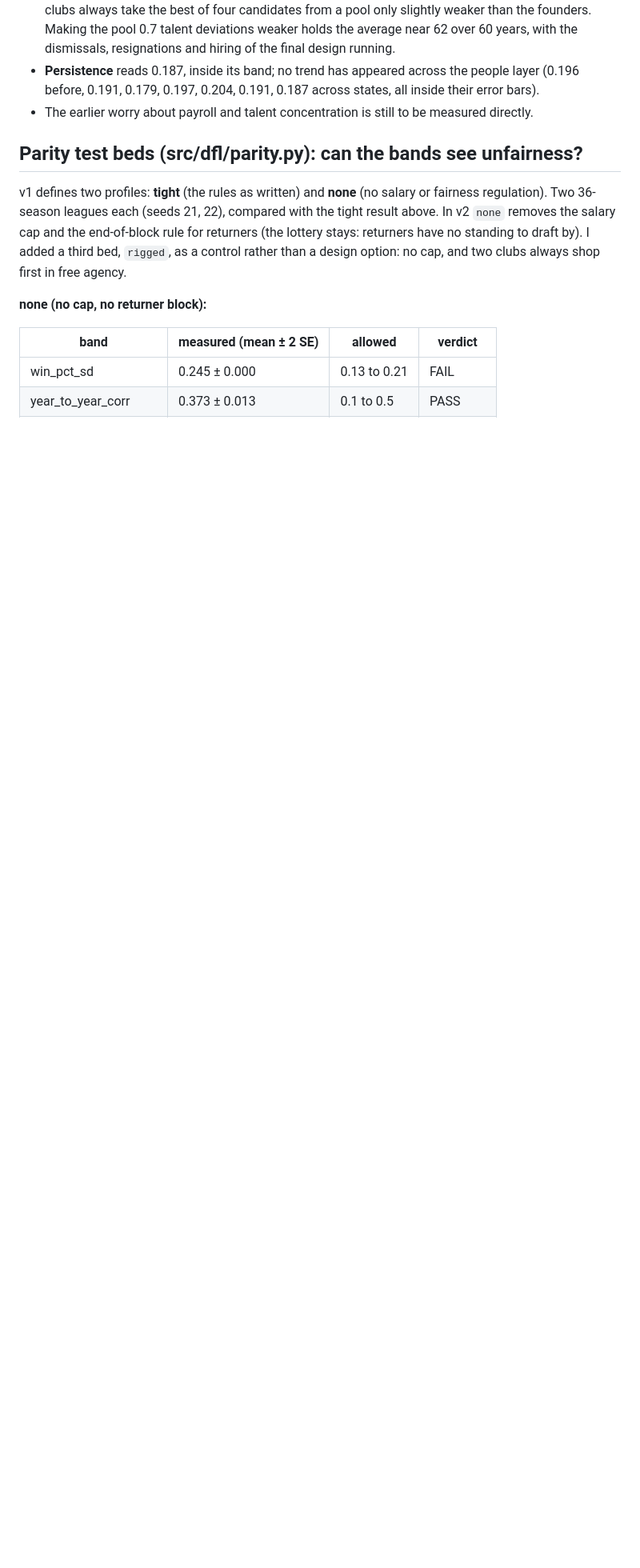
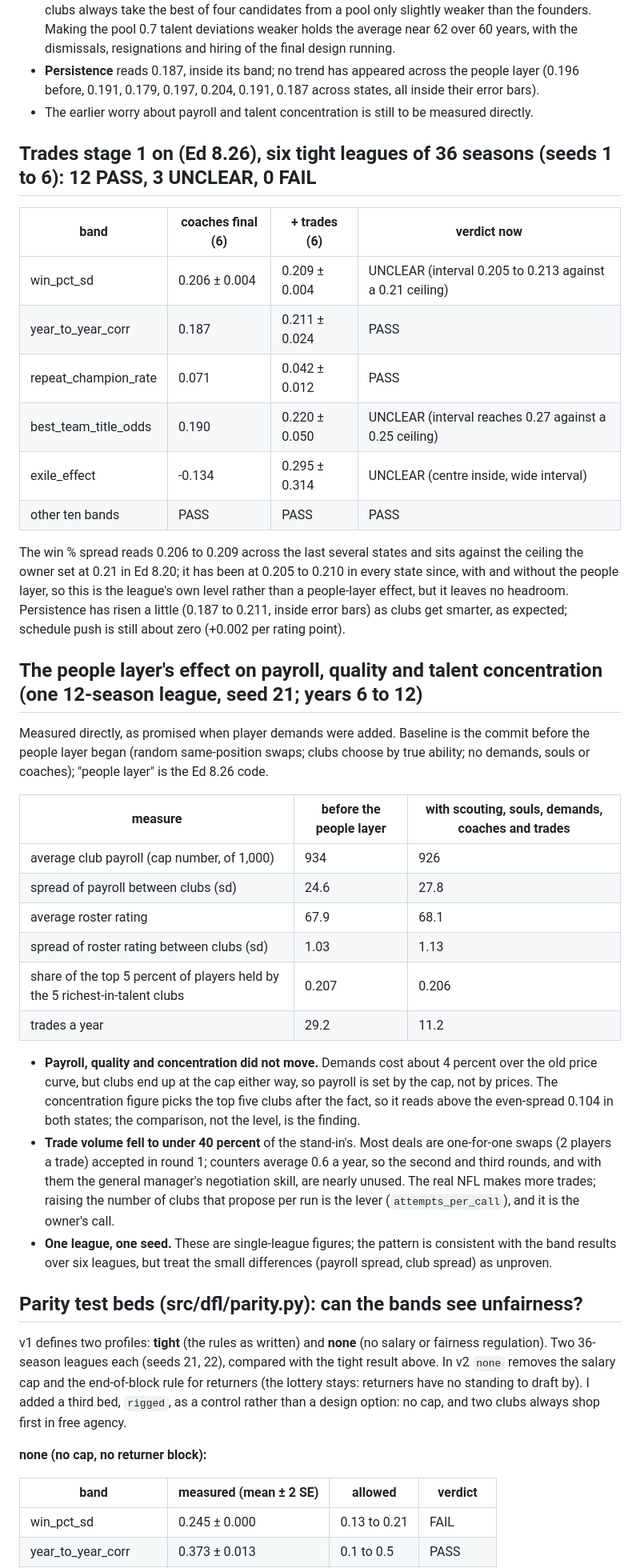
Before and after one commit to Vajilia/DFLv2, a Markdown page: docs/FAIRNESS.md, the part around the change. Shown at 80% size. GitHub-like rendering; blank space fills up the shorter version.

Commit message:
Record trade-stage fairness re-measure and the people layer's economy effect
Six leagues with trading: 12 pass, 3 unclear, 0 fail. A 12-season
before/after shows payroll, roster quality and talent concentration
unchanged by the whole people layer; trade volume is under 40 percent
of the old stand-in's.

Co-Authored-By: Claude Sonnet 5.5 <noreply@anthropic.com>
Claude-Session: https://claude.ai/code/session_01QQrpr1GYiRh2vwRABtueH7

```diff
--- a/docs/FAIRNESS.md
+++ b/docs/FAIRNESS.md
@@ -207,6 +207,36 @@ Reading it:
 - **Persistence** reads 0.187, inside its band; no trend has appeared across the people layer (0.196 before, 0.191, 0.179, 0.197, 0.204, 0.191, 0.187 across states, all inside their error bars).
 - The earlier worry about payroll and talent concentration is still to be measured directly.
 
+## Trades stage 1 on (Ed 8.26), six tight leagues of 36 seasons (seeds 1 to 6): 12 PASS, 3 UNCLEAR, 0 FAIL
+
+| band | coaches final (6) | + trades (6) | verdict now |
+| --- | --- | --- | --- |
+| win_pct_sd | 0.206 ± 0.004 | 0.209 ± 0.004 | UNCLEAR (interval 0.205 to 0.213 against a 0.21 ceiling) |
+| year_to_year_corr | 0.187 | 0.211 ± 0.024 | PASS |
+| repeat_champion_rate | 0.071 | 0.042 ± 0.012 | PASS |
+| best_team_title_odds | 0.190 | 0.220 ± 0.050 | UNCLEAR (interval reaches 0.27 against a 0.25 ceiling) |
+| exile_effect | -0.134 | 0.295 ± 0.314 | UNCLEAR (centre inside, wide interval) |
+| other ten bands | PASS | PASS | PASS |
+
+The win % spread reads 0.206 to 0.209 across the last several states and sits against the ceiling the owner set at 0.21 in Ed 8.20; it has been at 0.205 to 0.210 in every state since, with and without the people layer, so this is the league's own level rather than a people-layer effect, but it leaves no headroom. Persistence has risen a little (0.187 to 0.211, inside error bars) as clubs get smarter, as expected; schedule push is still about zero (+0.002 per rating point).
+
+## The people layer's effect on payroll, quality and talent concentration (one 12-season league, seed 21; years 6 to 12)
+
+Measured directly, as promised when player demands were added. Baseline is the commit before the people layer began (random same-position swaps; clubs choose by true ability; no demands, souls or coaches); "people layer" is the Ed 8.26 code.
+
+| measure | before the people layer | with scouting, souls, demands, coaches and trades |
+| --- | --- | --- |
+| average club payroll (cap number, of 1,000) | 934 | 926 |
+| spread of payroll between clubs (sd) | 24.6 | 27.8 |
+| average roster rating | 67.9 | 68.1 |
+| spread of roster rating between clubs (sd) | 1.03 | 1.13 |
+| share of the top 5 percent of players held by the 5 richest-in-talent clubs | 0.207 | 0.206 |
+| trades a year | 29.2 | 11.2 |
+
+- **Payroll, quality and concentration did not move.** Demands cost about 4 percent over the old price curve, but clubs end up at the cap either way, so payroll is set by the cap, not by prices. The concentration figure picks the top five clubs after the fact, so it reads above the even-spread 0.104 in both states; the comparison, not the level, is the finding.
+- **Trade volume fell to under 40 percent** of the stand-in's. Most deals are one-for-one swaps (2 players a trade) accepted in round 1; counters average 0.6 a year, so the second and third rounds, and with them the general manager's negotiation skill, are nearly unused. The real NFL makes more trades; raising the number of clubs that propose per run is the lever (`attempts_per_call`), and it is the owner's call.
+- **One league, one seed.** These are single-league figures; the pattern is consistent with the band results over six leagues, but treat the small differences (payroll spread, club spread) as unproven.
+
 ## Parity test beds (src/dfl/parity.py): can the bands see unfairness?
 v1 defines two profiles: **tight** (the rules as written) and **none** (no salary or fairness regulation). Two 36-season leagues each (seeds 21, 22), compared with the tight result above. In v2 `none` removes the salary cap and the end-of-block rule for returners (the lottery stays: returners have no standing to draft by). I added a third bed, `rigged`, as a control rather than a design option: no cap, and two clubs always shop first in free agency.
 
```
Also changed, not shown: docs/BUILD_STATUS.md (+1 -1 lines).
